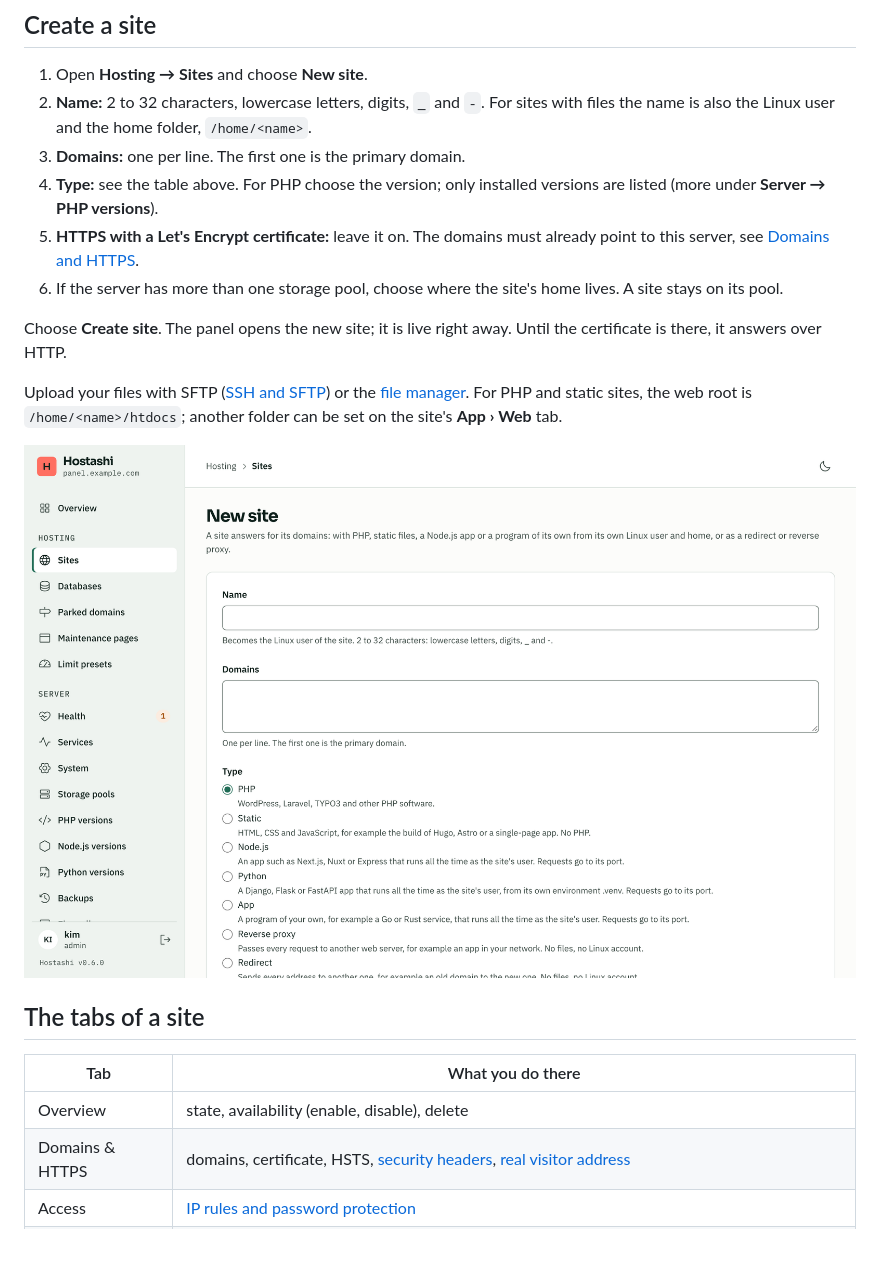
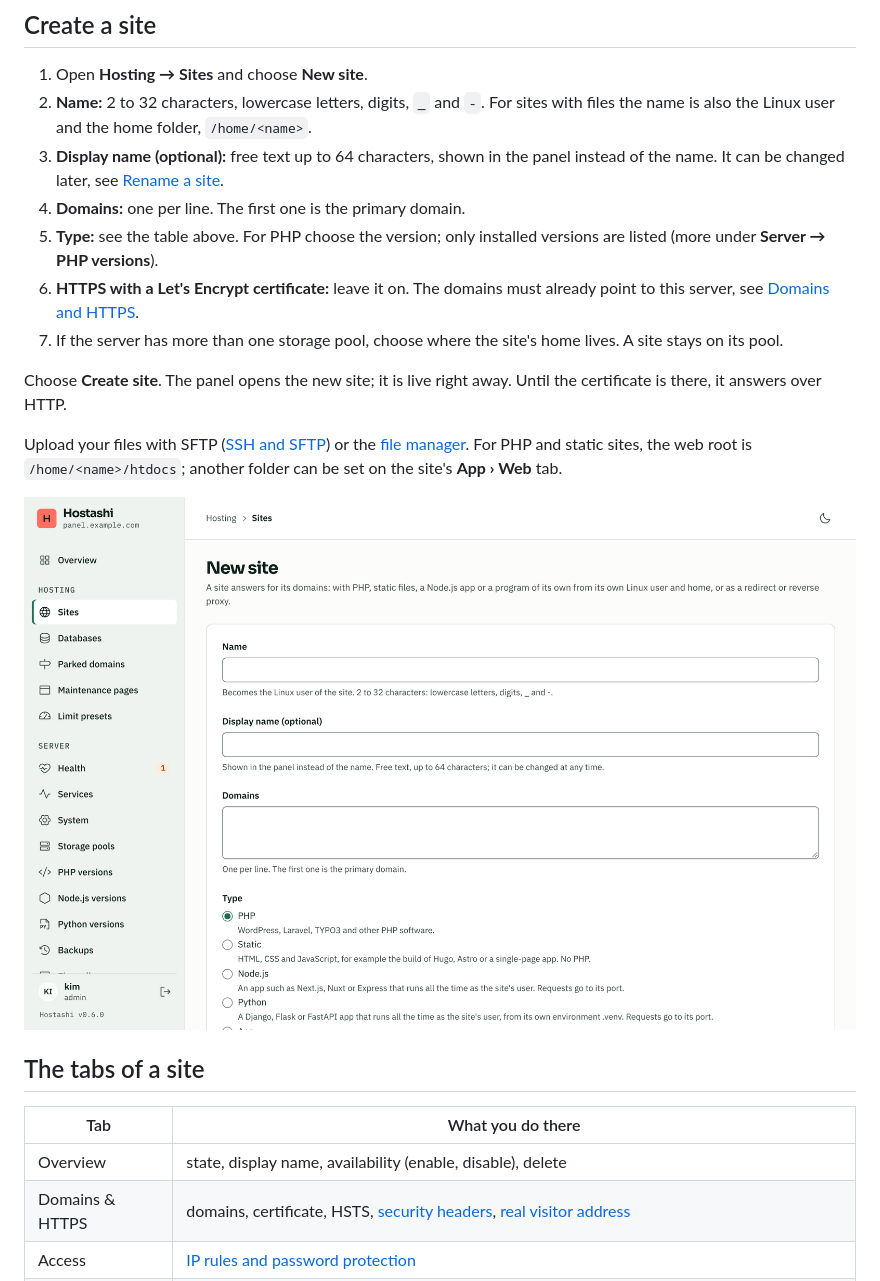
Before and after one commit to maki-it/hostashi, a Markdown page: docs/wiki/Sites.md, the part around one of its changes. Rendered like a GitHub page; pictures changed too: docs/wiki/images/site-new.png; blank space fills up the shorter version.

```diff
--- a/docs/wiki/Sites.md
+++ b/docs/wiki/Sites.md
@@ -24,10 +24,11 @@ A site without a Linux user has no files, cron jobs, SSH access or limits. [Site
 
 1. Open **Hosting → Sites** and choose **New site**.
 2. **Name:** 2 to 32 characters, lowercase letters, digits, `_` and `-`. For sites with files the name is also the Linux user and the home folder, `/home/<name>`.
-3. **Domains:** one per line. The first one is the primary domain.
-4. **Type:** see the table above. For PHP choose the version; only installed versions are listed (more under **Server → PHP versions**).
-5. **HTTPS with a Let's Encrypt certificate:** leave it on. The domains must already point to this server, see [Domains and HTTPS](Domains-and-HTTPS.md).
-6. If the server has more than one storage pool, choose where the site's home lives. A site stays on its pool.
+3. **Display name (optional):** free text up to 64 characters, shown in the panel instead of the name. It can be changed later, see [Rename a site](#rename-a-site).
+4. **Domains:** one per line. The first one is the primary domain.
+5. **Type:** see the table above. For PHP choose the version; only installed versions are listed (more under **Server → PHP versions**).
+6. **HTTPS with a Let's Encrypt certificate:** leave it on. The domains must already point to this server, see [Domains and HTTPS](Domains-and-HTTPS.md).
+7. If the server has more than one storage pool, choose where the site's home lives. A site stays on its pool.
 
 Choose **Create site**. The panel opens the new site; it is live right away. Until the certificate is there, it answers over HTTP.
 
@@ -39,7 +40,7 @@ Upload your files with SFTP ([SSH and SFTP](SSH-and-SFTP.md)) or the [file manag
 
 | Tab | What you do there |
 |-----|-------------------|
-| Overview | state, availability (enable, disable), delete |
+| Overview | state, display name, availability (enable, disable), delete |
 | Domains & HTTPS | domains, certificate, HSTS, [security headers](Security-headers.md), [real visitor address](Real-visitor-address.md) |
 | Access | [IP rules and password protection](Access-protection.md) |
 | Web | web root folder, single-page app fallback, asset caching; the app, proxy or redirect settings; [changing the type](Site-types.md#change-the-type) |
```
Also changed, not shown: other parts of docs/wiki/Sites.md (+10 -0 lines), docs/wiki/images/site-new-python.png, docs/wiki/images/site-rename.png (added), docs/wiki/images/site-www-add.png, docs/wiki/images/sites.png, 6 other files.
